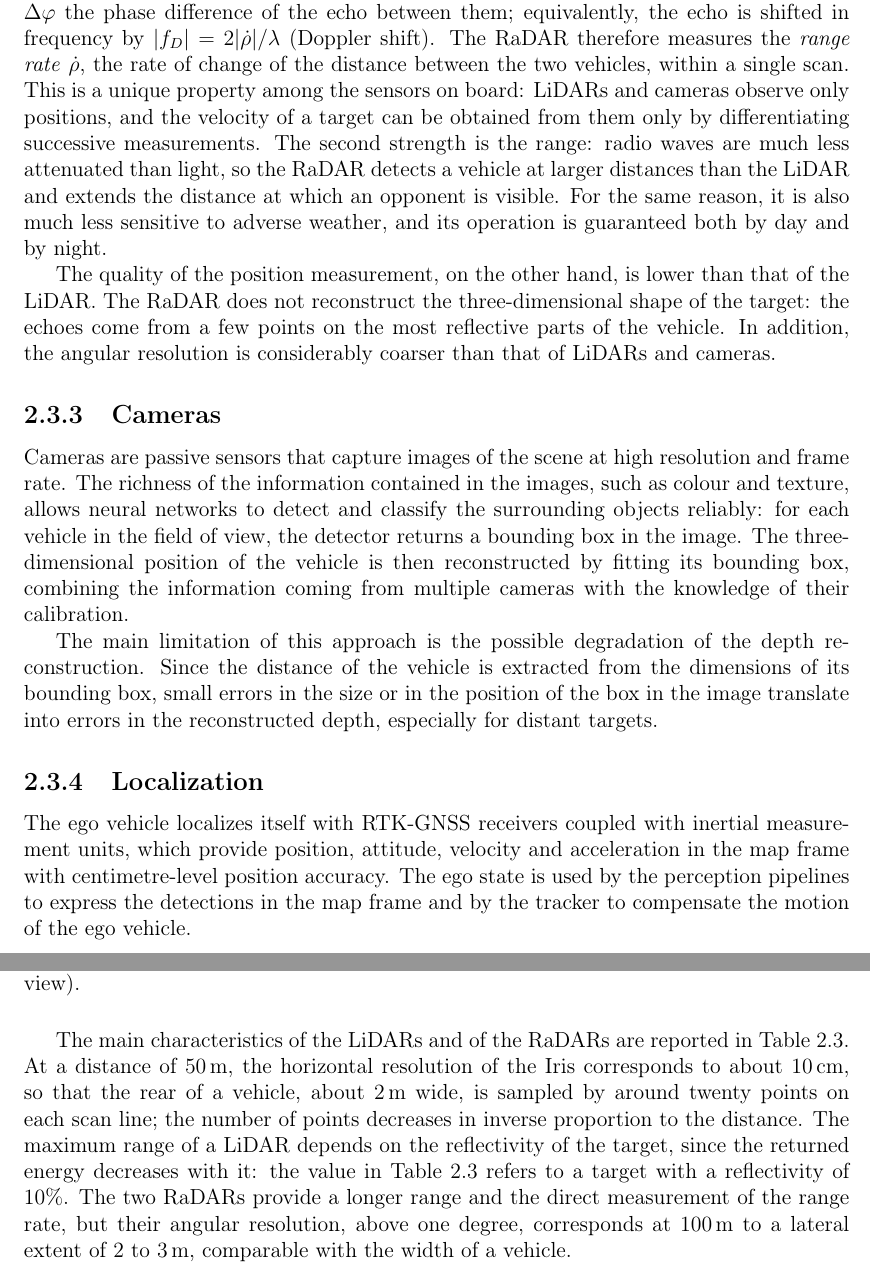
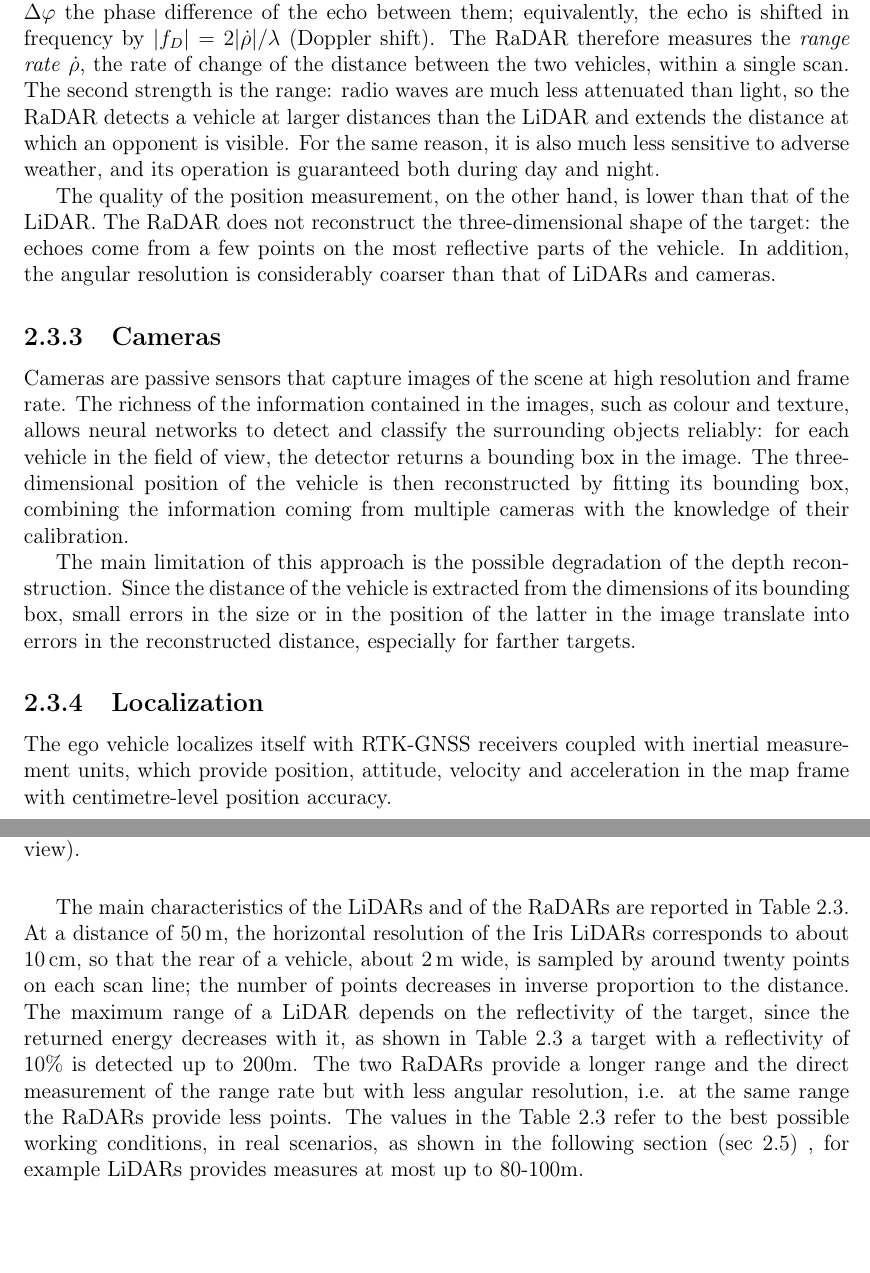
Before and after one commit to antopalla02/-T05-_Tesi, a LaTeX thesis (main.tex, which reads chapters/chapter2.tex): two parts of pages 7 and 8 of 22 before the commit and two parts of pages 7 and 8 of 21 after it, joined at a grey line, cut so that both start at the same text, the shorter picture padded with empty space. Compiled offline with pdfLaTeX.

```diff
--- a/chapters/chapter2.tex
+++ b/chapters/chapter2.tex
@@ -178,13 +177,11 @@
 ramps and $\Delta\varphi$ the phase difference of the echo between them; equivalently,
 the echo is shifted in frequency by $|f_D| = 2|\dot\rho|/\lambda$ (Doppler shift). The
 RaDAR therefore measures the \emph{range rate} $\dot\rho$, the rate of change of the
-distance between the two vehicles, within a single scan. This is a unique property
-among the sensors on board: LiDARs and cameras observe only positions, and the velocity
-of a target can be obtained from them only by differentiating successive measurements.
+distance between the two vehicles, within a single scan.
 The second strength is the range: radio waves are much less attenuated than light, so
 the RaDAR detects a vehicle at larger distances than the LiDAR and extends the distance
 at which an opponent is visible. For the same reason, it is also much less sensitive to
-adverse weather, and its operation is guaranteed both by day and by night.
+adverse weather, and its operation is guaranteed both during day and night.
 
 The quality of the position measurement, on the other hand, is lower than that of the
 LiDAR. The RaDAR does not reconstruct the three-dimensional shape of the target: the
@@ -204,17 +201,15 @@
 
 The main limitation of this approach is the possible degradation of the depth
 reconstruction. Since the distance of the vehicle is extracted from the dimensions of
-its bounding box, small errors in the size or in the position of the box in the image
-translate into errors in the reconstructed depth, especially for distant targets.
+its bounding box, small errors in the size or in the position of the latter in the image
+translate into errors in the reconstructed distance, especially for farther targets.
 
 \subsection{Localization}
 \label{subsec:gnss}
 
 The ego vehicle localizes itself with RTK-GNSS receivers coupled with inertial
 measurement units, which provide position, attitude, velocity and acceleration in the
-map frame with centimetre-level position accuracy. The ego state is used by the
-perception pipelines to express the detections in the map frame and by the tracker to
-compensate the motion of the ego vehicle.
+map frame with centimetre-level position accuracy.
 
 \FloatBarrier
 \subsection{Dallara AV-24}
@@ -240,15 +235,14 @@
 
 The main characteristics of the LiDARs and of the RaDARs are reported in
 Table~\ref{tab:sens_av24}. At a distance of \SI{50}{m}, the horizontal resolution of the
-Iris corresponds to about \SI{10}{cm}, so that the rear of a vehicle, about \SI{2}{m}
+Iris LiDARs corresponds to about \SI{10}{cm}, so that the rear of a vehicle, about \SI{2}{m}
 wide, is sampled by around twenty points on each scan line; the number of points
 decreases in inverse proportion to the distance. The maximum range of a LiDAR depends on
-the reflectivity of the target, since the returned energy decreases with it: the value
-in Table~\ref{tab:sens_av24} refers to a target with a reflectivity of 10\%. The two
+the reflectivity of the target, since the returned energy decreases with it, as shown
+in Table~\ref{tab:sens_av24} a target with a reflectivity of 10\% is detected up to 200m. The two
 RaDARs provide a longer range
-and the direct measurement of the range rate, but their angular resolution, above one
-degree, corresponds at \SI{100}{m} to a lateral extent of 2 to \SI{3}{m}, comparable with
-the width of a vehicle.
+and the direct measurement of the range rate but with less angular resolution, i.e. at the same range the RaDARs provide less points.
+The values in the Table 2.3 refer to the best possible working conditions, in real scenarios, as shown in the following section (sec 2.5) , for example LiDARs provides measures at most up to 80-100m.
 
 \begin{table}[H]
     \centering
```
Also changed, not shown: chapters/chapter4.tex (+31 -0 lines), chapters/chapter2.tex (44 more changed lines).
